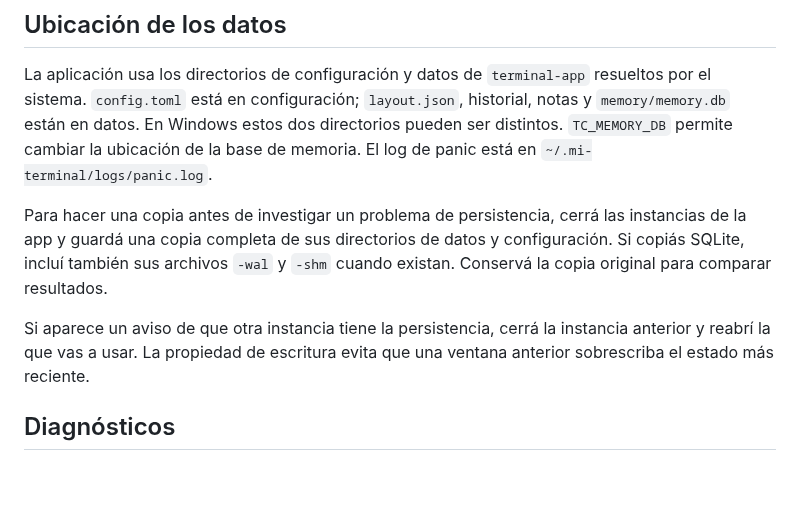
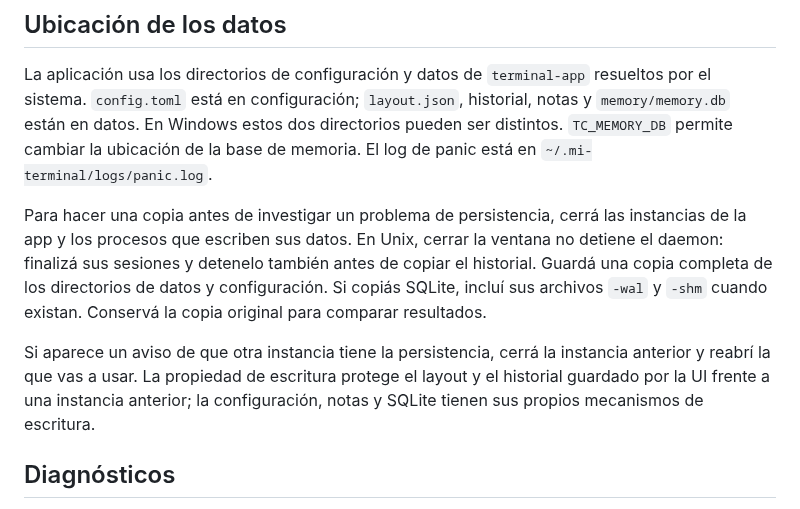
Before and after one commit to MauroProto/terminal-canvas, a Markdown page: docs/SUPPORT.md, the part around the change. Rendered like a GitHub page; blank space fills up the shorter version.

Commit message:
docs(support): clarify daemon backups and persistence ownership scope

```diff
--- a/docs/SUPPORT.md
+++ b/docs/SUPPORT.md
@@ -30,13 +30,16 @@ directorios pueden ser distintos. `TC_MEMORY_DB` permite cambiar la ubicación
 de la base de memoria. El log de panic está en `~/.mi-terminal/logs/panic.log`.
 
 Para hacer una copia antes de investigar un problema de persistencia, cerrá
-las instancias de la app y guardá una copia completa de sus directorios de
-datos y configuración. Si copiás SQLite, incluí también sus archivos `-wal`
+las instancias de la app y los procesos que escriben sus datos. En Unix,
+cerrar la ventana no detiene el daemon: finalizá sus sesiones y detenelo
+también antes de copiar el historial. Guardá una copia completa de los
+directorios de datos y configuración. Si copiás SQLite, incluí sus archivos `-wal`
 y `-shm` cuando existan. Conservá la copia original para comparar resultados.
 
 Si aparece un aviso de que otra instancia tiene la persistencia, cerrá la
-instancia anterior y reabrí la que vas a usar. La propiedad de escritura evita
-que una ventana anterior sobrescriba el estado más reciente.
+instancia anterior y reabrí la que vas a usar. La propiedad de escritura protege
+el layout y el historial guardado por la UI frente a una instancia anterior;
+la configuración, notas y SQLite tienen sus propios mecanismos de escritura.
 
 ## Diagnósticos
 
```
